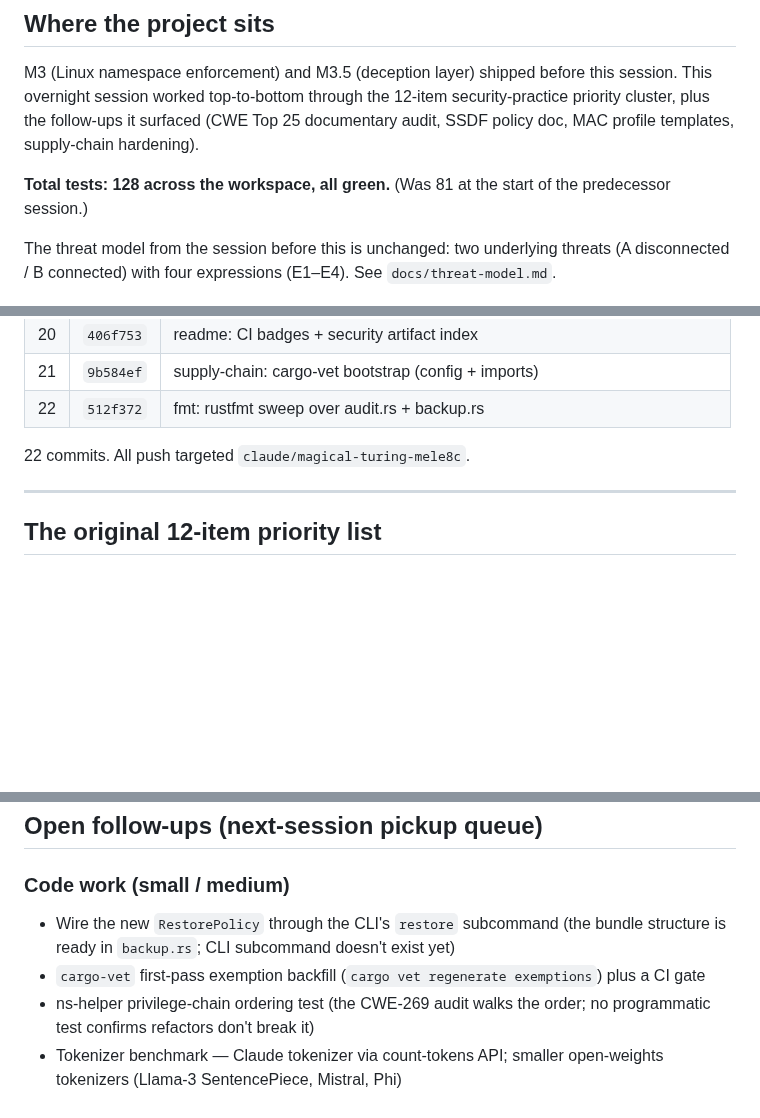
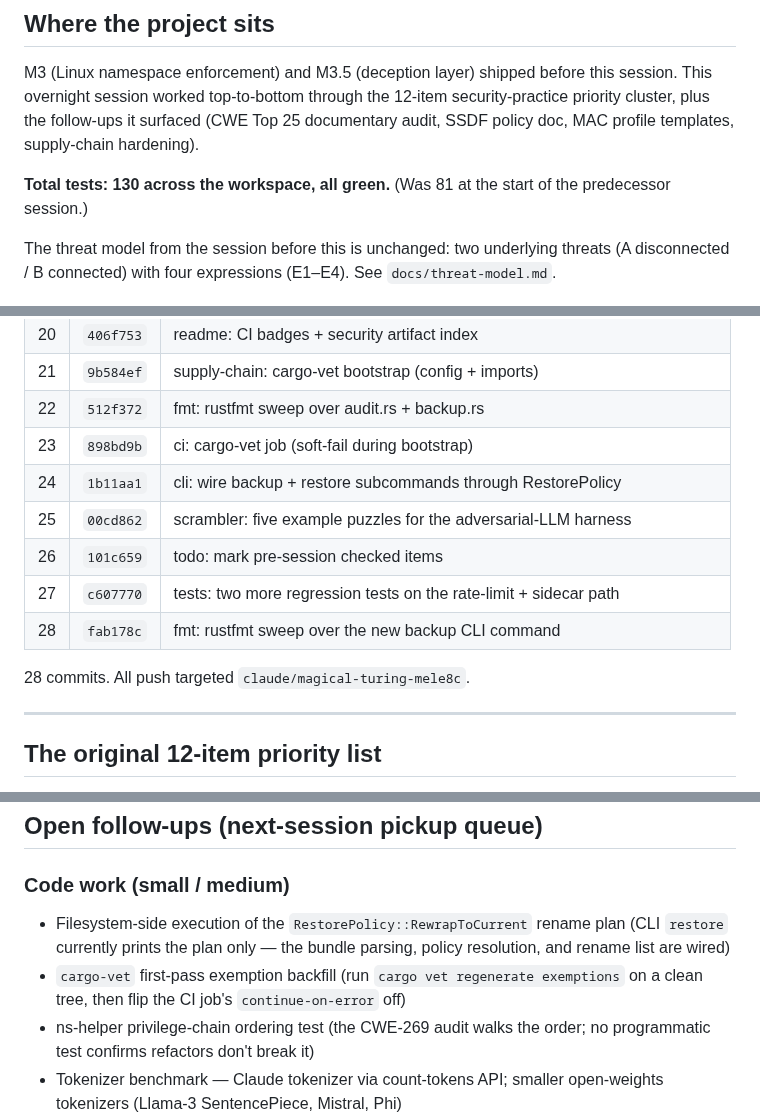
Before and after one commit to Qualified1079/Babbleon, a Markdown page: HANDOFF.md, 3 parts joined by grey strips. Drawn GitHub-style; blank space fills up the shorter version.

Commit message:
docs: refresh HANDOFF for the final state of this session
28 commits total in this session.  130 tests across the workspace,
all green.

Updated commit table includes the cargo-vet CI job, CLI backup +
restore subcommands, scrambler example puzzles, and the additional
regression tests on the rate-limit + sidecar path.

Pickup queue refresh: the RestorePolicy item is downgraded to
"filesystem-side rename execution" (the policy resolution + plan
generation + CLI shipping are done; only the on-disk renames
remain).

```diff
--- a/HANDOFF.md
+++ b/HANDOFF.md
@@ -14,7 +14,7 @@ through the 12-item security-practice priority cluster, plus the
 follow-ups it surfaced (CWE Top 25 documentary audit, SSDF policy
 doc, MAC profile templates, supply-chain hardening).
 
-**Total tests: 128 across the workspace, all green.** (Was 81 at
+**Total tests: 130 across the workspace, all green.** (Was 81 at
 the start of the predecessor session.)
 
 The threat model from the session before this is unchanged: two
@@ -49,8 +49,14 @@ expressions (E1–E4).  See `docs/threat-model.md`.
 | 20 | `406f753` | readme: CI badges + security artifact index |
 | 21 | `9b584ef` | supply-chain: cargo-vet bootstrap (config + imports) |
 | 22 | `512f372` | fmt: rustfmt sweep over audit.rs + backup.rs |
+| 23 | `898bd9b` | ci: cargo-vet job (soft-fail during bootstrap) |
+| 24 | `1b11aa1` | cli: wire backup + restore subcommands through RestorePolicy |
+| 25 | `00cd862` | scrambler: five example puzzles for the adversarial-LLM harness |
+| 26 | `101c659` | todo: mark pre-session checked items |
+| 27 | `c607770` | tests: two more regression tests on the rate-limit + sidecar path |
+| 28 | `fab178c` | fmt: rustfmt sweep over the new backup CLI command |
 
-22 commits.  All push targeted `claude/magical-turing-mele8c`.
+28 commits.  All push targeted `claude/magical-turing-mele8c`.
 
 ---
 
@@ -76,11 +82,12 @@ All 12 closed.
 ## Open follow-ups (next-session pickup queue)
 
 ### Code work (small / medium)
-- Wire the new `RestorePolicy` through the CLI's `restore` subcommand
-  (the bundle structure is ready in `backup.rs`; CLI subcommand
-  doesn't exist yet)
-- `cargo-vet` first-pass exemption backfill (`cargo vet regenerate
-  exemptions`) plus a CI gate
+- Filesystem-side execution of the `RestorePolicy::RewrapToCurrent`
+  rename plan (CLI `restore` currently prints the plan only — the
+  bundle parsing, policy resolution, and rename list are wired)
+- `cargo-vet` first-pass exemption backfill (run `cargo vet
+  regenerate exemptions` on a clean tree, then flip the CI job's
+  `continue-on-error` off)
 - ns-helper privilege-chain ordering test (the CWE-269 audit walks
   the order; no programmatic test confirms refactors don't break it)
 - Tokenizer benchmark — Claude tokenizer via count-tokens API; smaller
```
Also changed, not shown: other parts of HANDOFF.md (+1 -1 lines).
